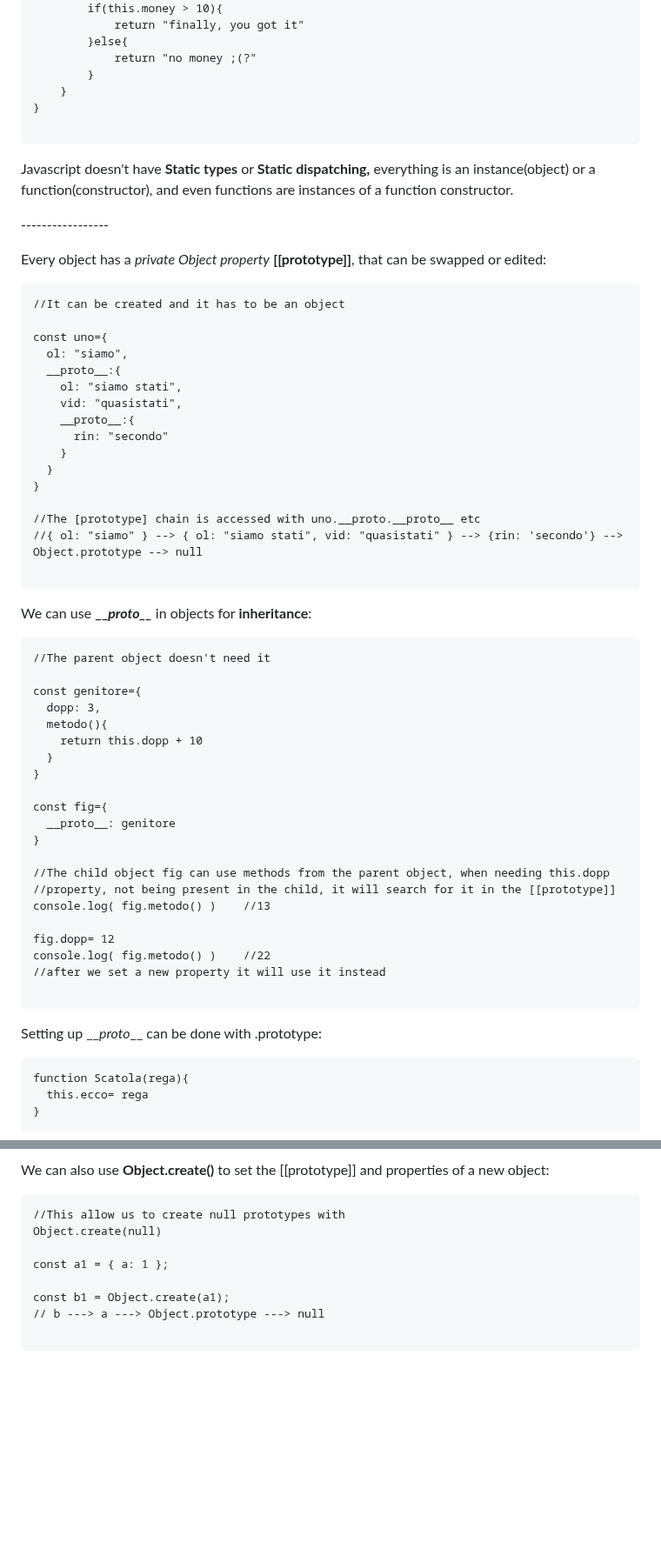
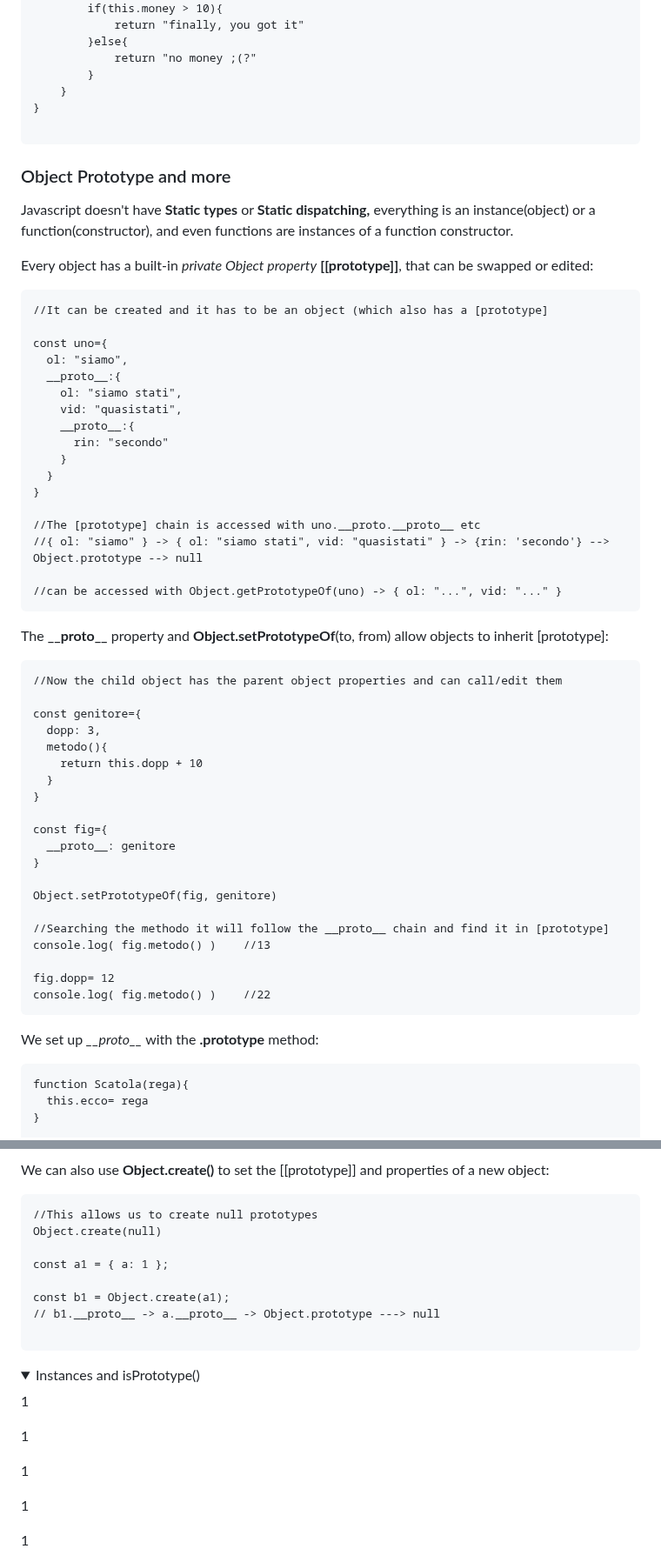
Before and after one commit to Misterlinux/GitBook-experience, a Markdown page: js/js-3.md, 2 parts joined by grey strips. Shown at 87% size. Rendered like a GitHub page; folded sections open; blank space fills up the shorter version.

````diff
--- a/js/js-3.md
+++ b/js/js-3.md
@@ -425,14 +425,14 @@ let univa ={
 
 ```
 
+### Object Prototype and more
+
 Javascript doesn't have **Static types** or **Static dispatching,** everything is an instance(object) or a function(constructor), and even functions are instances of a function constructor.
 
-\-----------------
-
-Every object has a _private Object property_ **\[\[prototype]]**, that can be swapped or edited:
+Every object has a built-in _private Object property_ **\[\[prototype]]**, that can be swapped or edited:
 
 ```
-//It can be created and it has to be an object
+//It can be created and it has to be an object (which also has a [prototype]
 
 const uno={
   ol: "siamo",
@@ -446,14 +446,15 @@ const uno={
 }
 
 //The [prototype] chain is accessed with uno.__proto.__proto__ etc
-//{ ol: "siamo" } --> { ol: "siamo stati", vid: "quasistati" } --> {rin: 'secondo'} --> Object.prototype --> null
+//{ ol: "siamo" } -> { ol: "siamo stati", vid: "quasistati" } -> {rin: 'secondo'} --> Object.prototype --> null
+
+//can be accessed with Object.getPrototypeOf(uno) -> { ol: "...", vid: "..." }
+```
+
+The **\_\_proto\_\_** property and **Object.setPrototypeOf**(to, from) allow objects to inherit \[prototype]:
 
 ```
-
-We can use **\_\_**_**proto\_\_**_ in objects for **inheritance**:
-
-```
-//The parent object doesn't need it
+//Now the child object has the parent object properties and can call/edit them
 
 const genitore={
   dopp: 3,
@@ -466,17 +467,16 @@ const fig={
   __proto__: genitore
 }
 
-//The child object fig can use methods from the parent object, when needing this.dopp
-//property, not being present in the child, it will search for it in the [[prototype]]
+Object.setPrototypeOf(fig, genitore)
+
+//Searching the methodo it will follow the __proto__ chain and find it in [prototype]
 console.log( fig.metodo() )    //13
 
 fig.dopp= 12
 console.log( fig.metodo() )    //22
-//after we set a new property it will use it instead
-
 ```
 
-Setting up \_\__proto_\_\_ can be done with .prototype:
+We set up _\_\_proto\_\__ with the **.prototype** method:
 
 ```
 function Scatola(rega){
@@ -558,12 +534,27 @@ console.log( doSomething.prototype.lin) //"accidenti"
 We can also use **Object.create()** to set the \[\[prototype]] and properties of a new object:
 
 ```
-//This allow us to create null prototypes with
+//This allows us to create null prototypes
 Object.create(null)
 
 const a1 = { a: 1 };
 
 const b1 = Object.create(a1);
-// b ---> a ---> Object.prototype ---> null
+// b1.__proto__ -> a.__proto__ -> Object.prototype ---> null
 
 ```
+
+<details>
+
+<summary>Instances and isPrototype()</summary>
+
+1
+
+1
+
+1
+
+1
+
+1
+
````
Also changed, not shown: other parts of js/js-3.md (+8 -29 lines).
